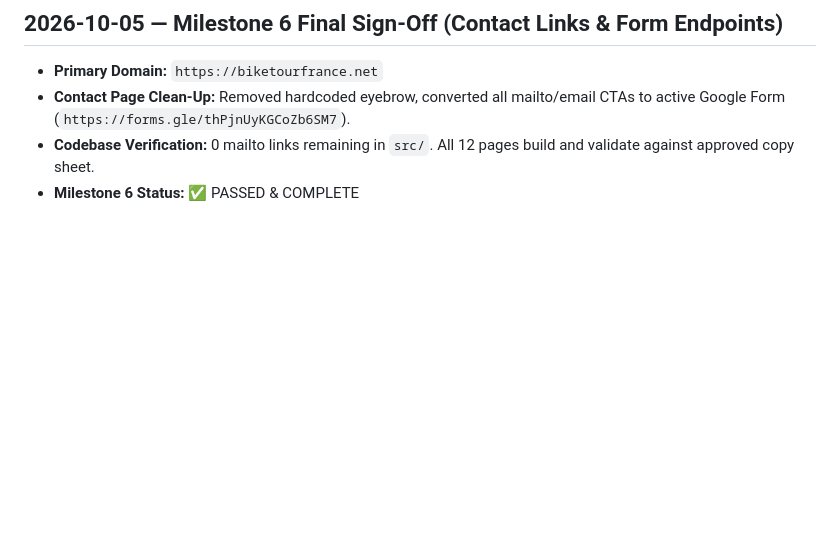
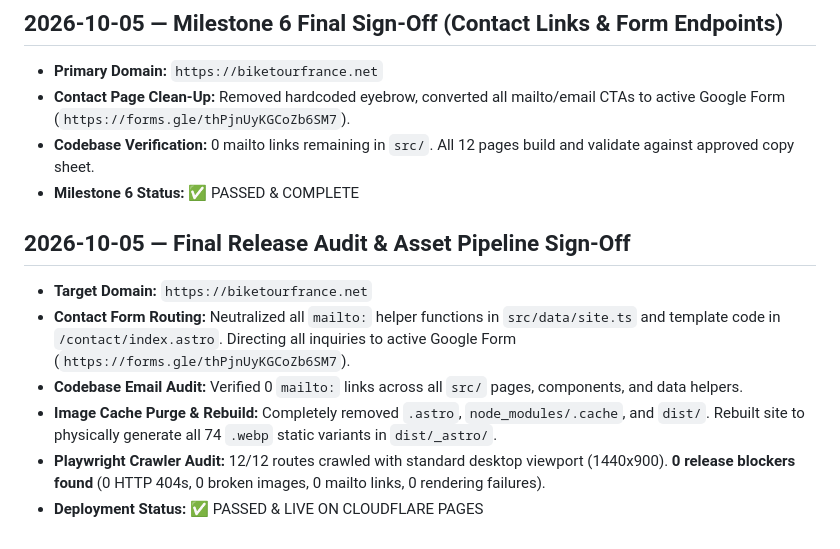
Before and after one commit to jkbrooks1/biketourfrance, a Markdown page: docs/BUILD_LOG.md, the part around the change. Drawn GitHub-style; blank space fills up the shorter version.

Commit message:
docs(changelog): append final production audit and image pipeline sign-off to BUILD_LOG.md

```diff
--- a/docs/BUILD_LOG.md
+++ b/docs/BUILD_LOG.md
@@ -1583,3 +1583,11 @@ verify-dist: 12 pages OK
 - **Contact Page Clean-Up:** Removed hardcoded eyebrow, converted all mailto/email CTAs to active Google Form (`https://forms.gle/thPjnUyKGCoZb6SM7`).
 - **Codebase Verification:** 0 mailto links remaining in `src/`. All 12 pages build and validate against approved copy sheet.
 - **Milestone 6 Status:** ✅ PASSED & COMPLETE
+
+## 2026-10-05 — Final Release Audit & Asset Pipeline Sign-Off
+- **Target Domain:** `https://biketourfrance.net`
+- **Contact Form Routing:** Neutralized all `mailto:` helper functions in `src/data/site.ts` and template code in `/contact/index.astro`. Directing all inquiries to active Google Form (`https://forms.gle/thPjnUyKGCoZb6SM7`).
+- **Codebase Email Audit:** Verified 0 `mailto:` links across all `src/` pages, components, and data helpers.
+- **Image Cache Purge & Rebuild:** Completely removed `.astro`, `node_modules/.cache`, and `dist/`. Rebuilt site to physically generate all 74 `.webp` static variants in `dist/_astro/`.
+- **Playwright Crawler Audit:** 12/12 routes crawled with standard desktop viewport (1440x900). **0 release blockers found** (0 HTTP 404s, 0 broken images, 0 mailto links, 0 rendering failures).
+- **Deployment Status:** ✅ PASSED & LIVE ON CLOUDFLARE PAGES
```
